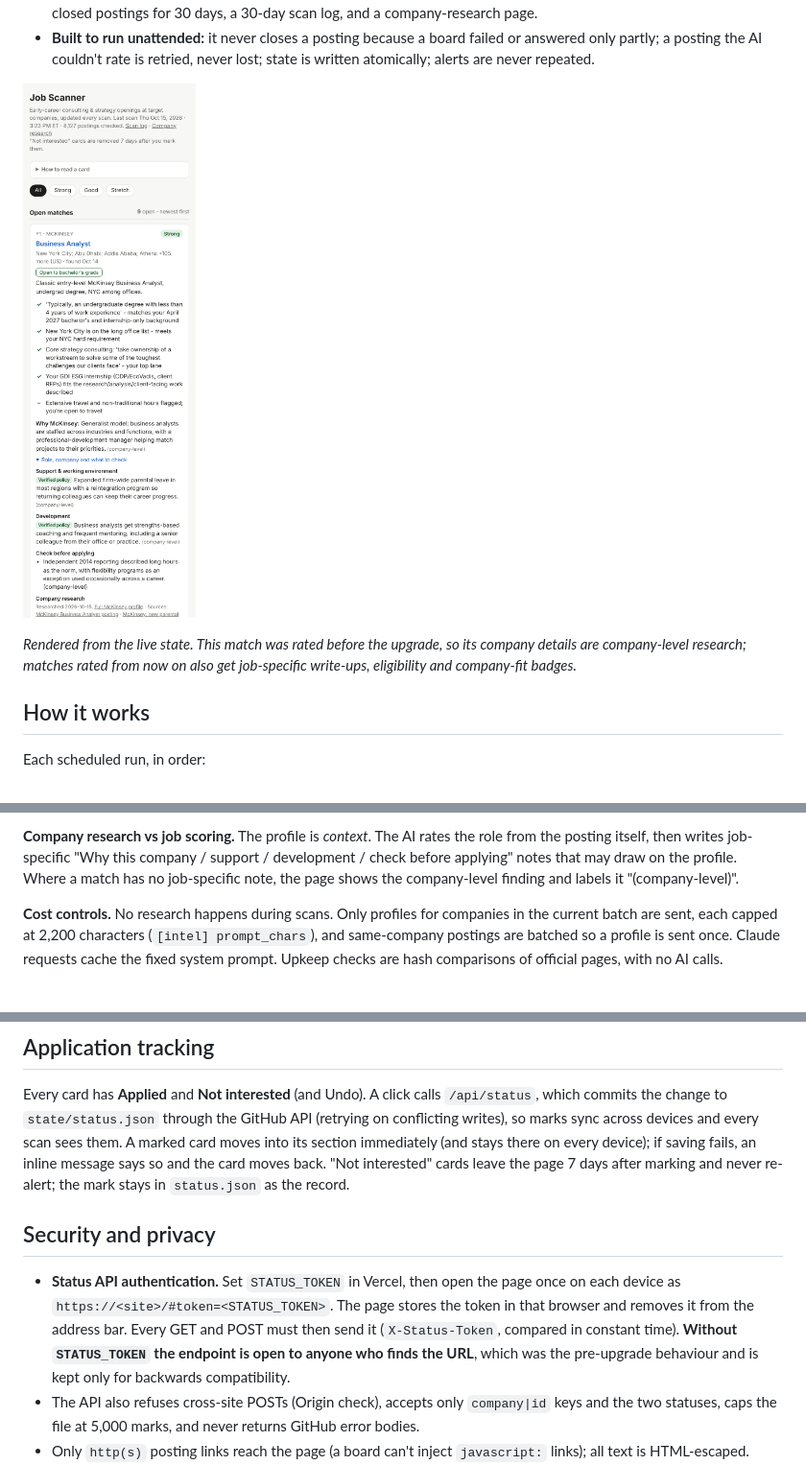
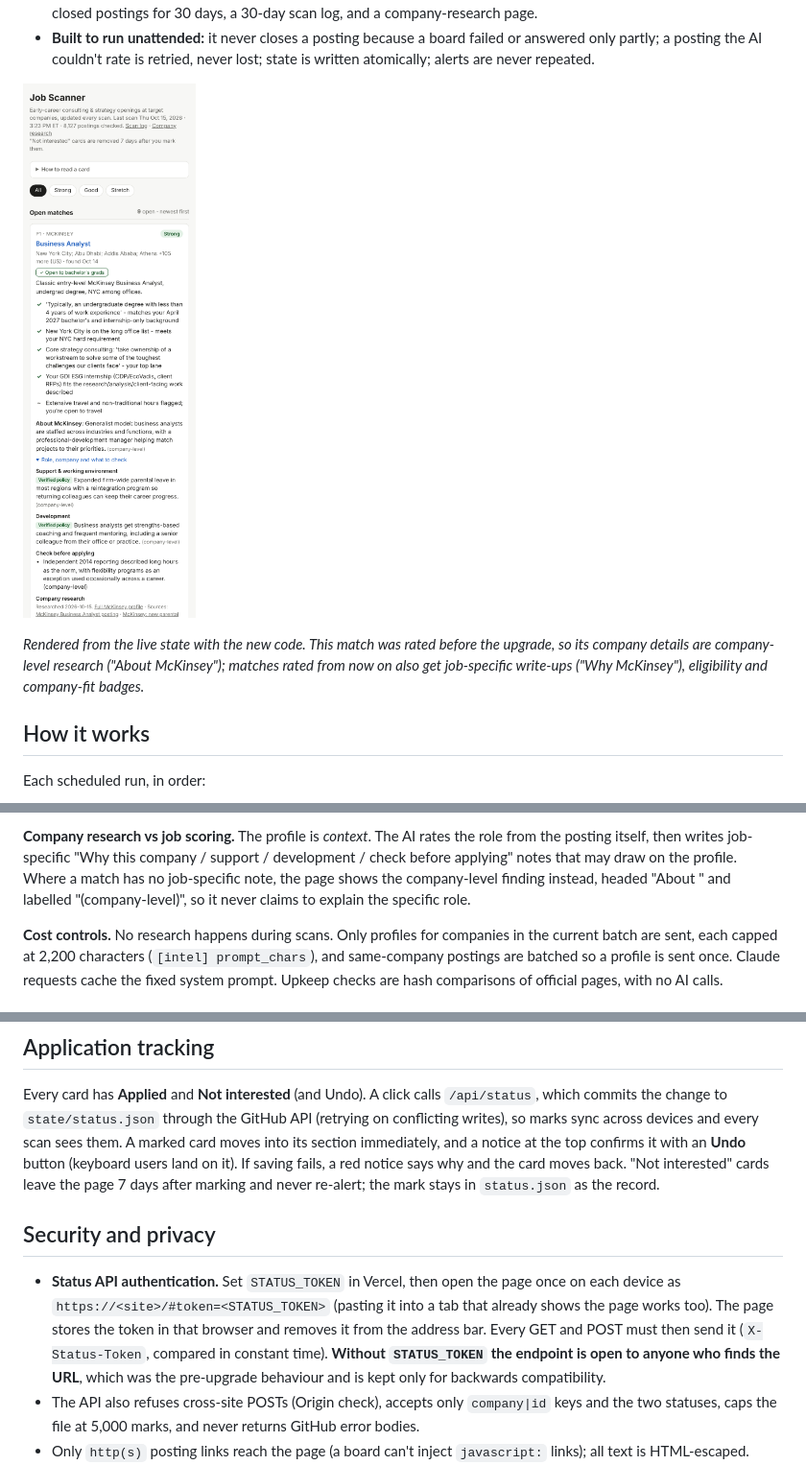
Before and after one commit to robbiecharlesschwartz-sudo/job-scanner, a Markdown page: README.md, 3 parts joined by grey strips. Shown at 96% size. Drawn GitHub-style; pictures changed too: docs/results-page.png.

```diff
--- a/README.md
+++ b/README.md
@@ -41,9 +41,9 @@ and what it doesn't.
 ![Results page on a phone: one match with its rating, pointers, company reason, and expanded
 company research with evidence labels](docs/results-page.png)
 
-*Rendered from the live state. This match was rated before the upgrade, so its company details
-are company-level research; matches rated from now on also get job-specific write-ups,
-eligibility and company-fit badges.*
+*Rendered from the live state with the new code. This match was rated before the upgrade, so its
+company details are company-level research ("About McKinsey"); matches rated from now on also get
+job-specific write-ups ("Why McKinsey"), eligibility and company-fit badges.*
 
 ## How it works
 
@@ -136,7 +136,8 @@ refresh date, or if an official page it watches changes.
 **Company research vs job scoring.** The profile is *context*. The AI rates the role from the
 posting itself, then writes job-specific "Why this company / support / development / check
 before applying" notes that may draw on the profile. Where a match has no job-specific note,
-the page shows the company-level finding and labels it "(company-level)".
+the page shows the company-level finding instead, headed "About <company>" and labelled
+"(company-level)", so it never claims to explain the specific role.
 
 **Cost controls.** No research happens during scans. Only profiles for companies in the current
 batch are sent, each capped at 2,200 characters (`[intel] prompt_chars`), and same-company
@@ -295,16 +296,16 @@ Vercel redeploys when `site/`, `api/` or `vercel.json` change (`ignoreCommand`),
 Every card has **Applied** and **Not interested** (and Undo). A click calls `/api/status`, which
 commits the change to `state/status.json` through the GitHub API (retrying on conflicting
 writes), so marks sync across devices and every scan sees them. A marked card moves into its
-section immediately (and stays there on every device); if saving fails, an inline message says
-so and the card moves back.
+section immediately, and a notice at the top confirms it with an **Undo** button (keyboard users
+land on it). If saving fails, a red notice says why and the card moves back.
 "Not interested" cards leave the page 7 days after marking and never re-alert; the mark stays
 in `status.json` as the record.
 
 ## Security and privacy
 
 - **Status API authentication.** Set `STATUS_TOKEN` in Vercel, then open the page once on each
-  device as `https://<site>/#token=<STATUS_TOKEN>`. The page stores the token in that browser and
-  removes it from the address bar. Every GET and POST must then send it (`X-Status-Token`,
+  device as `https://<site>/#token=<STATUS_TOKEN>` (pasting it into a tab that already shows the
+  page works too). The page stores the token in that browser and removes it from the address bar. Every GET and POST must then send it (`X-Status-Token`,
   compared in constant time). **Without `STATUS_TOKEN` the endpoint is open to anyone who finds
   the URL**, which was the pre-upgrade behaviour and is kept only for backwards compatibility.
 - The API also refuses cross-site POSTs (Origin check), accepts only `company|id` keys and the two
```
Also changed, not shown: other parts of README.md (+1 -1 lines), 3 other files.
